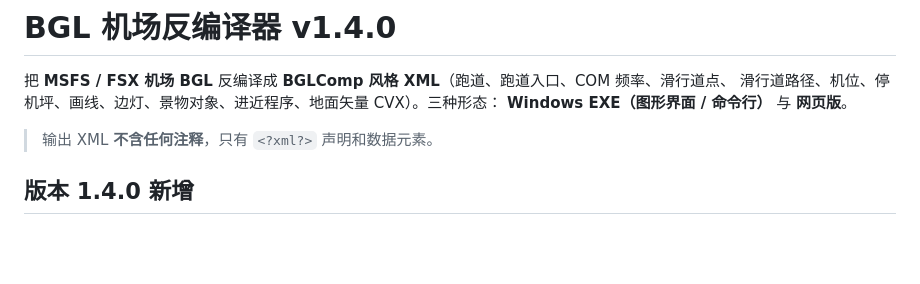
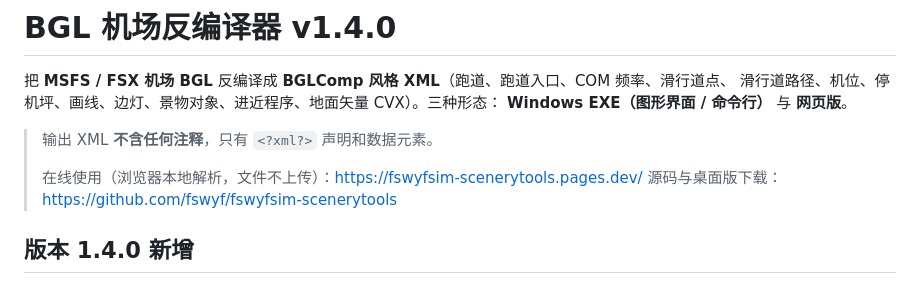
Before and after one commit to fswyf/fswyfsim-scenerytools, a Markdown page: README.md, the part around the change. Drawn GitHub-style; blank space fills up the shorter version.

Commit message:
chore: sync 2026-10-29 04:09:53 UTC

```diff
--- a/README.md
+++ b/README.md
@@ -5,6 +5,9 @@
 **Windows EXE（图形界面 / 命令行）** 与 **网页版**。
 
 > 输出 XML **不含任何注释**，只有 `<?xml?>` 声明和数据元素。
+>
+> 在线使用（浏览器本地解析，文件不上传）：<https://fswyfsim-scenerytools.pages.dev/>
+> 源码与桌面版下载：<https://github.com/fswyf/fswyfsim-scenerytools>
 
 ## 版本 1.4.0 新增
 
```
